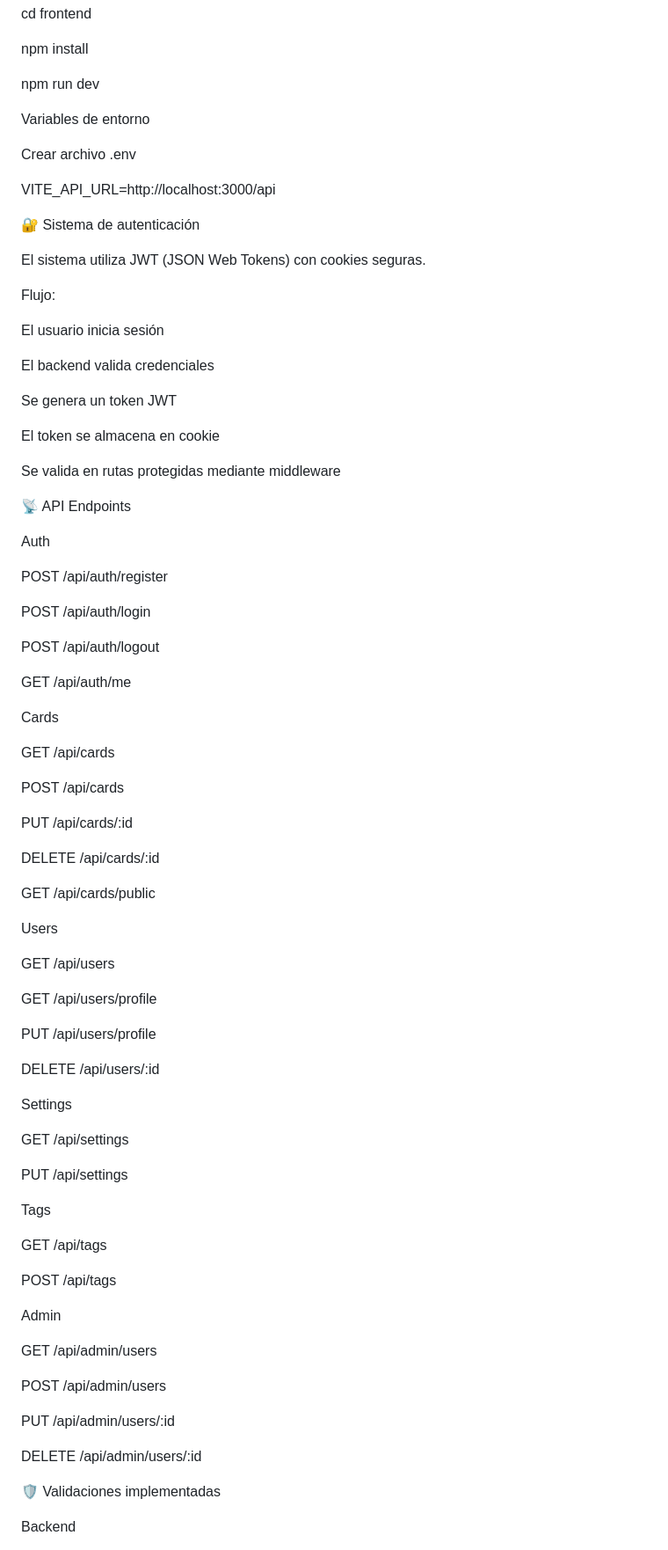
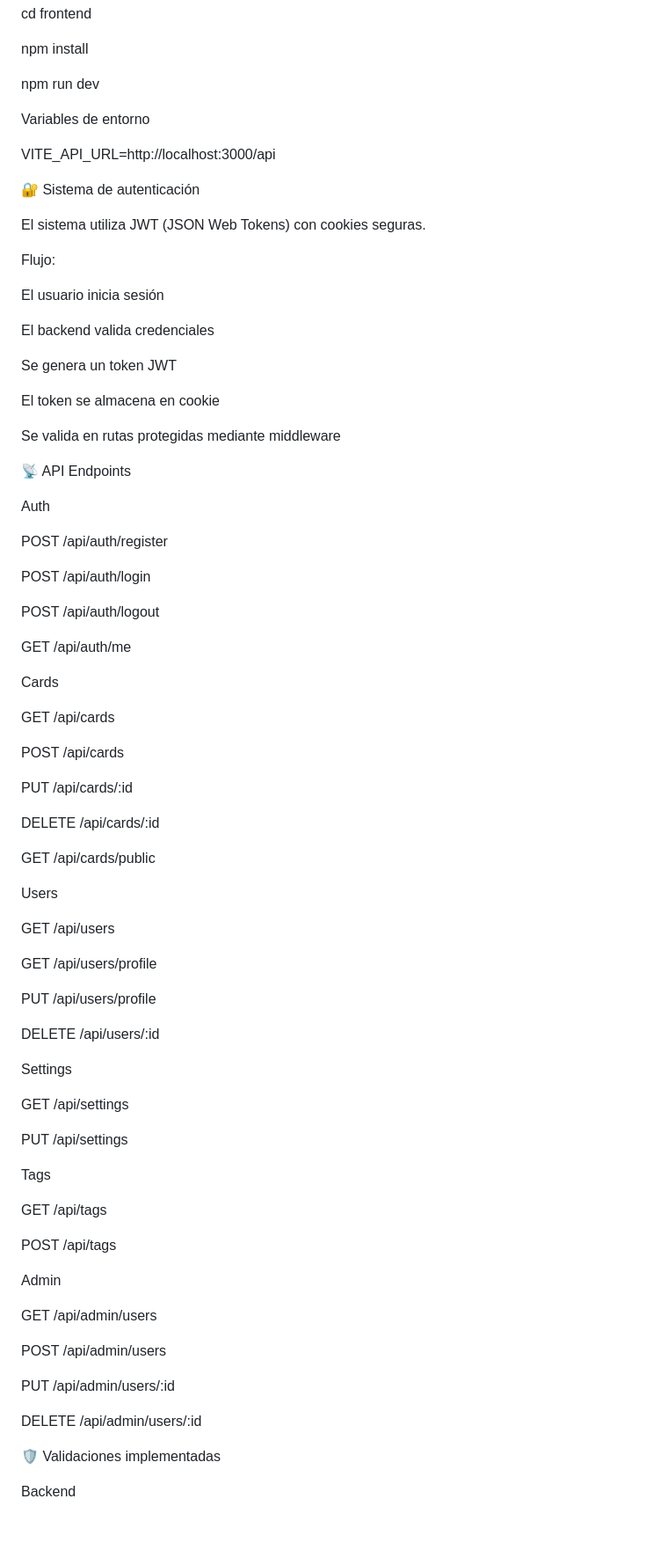
Before and after one commit to Ivanatienza/DevCards, a Markdown page: README.md, the part around one of its changes. Shown at 88% size. GitHub-like rendering; blank space fills up the shorter version.

Commit message:
Enhance README with project information and setup
Updated README.md with additional project details and structure.

```diff
--- a/README.md
+++ b/README.md
@@ -150,11 +161,11 @@ npm install
 
 npm run dev
 
+
 Variables de entorno
 
-Crear archivo .env
+VITE_API_URL=http://localhost:3000/api
 
-VITE_API_URL=http://localhost:3000/api
 
 🔐 Sistema de autenticación
 
@@ -172,6 +183,7 @@ El token se almacena en cookie
 
 Se valida en rutas protegidas mediante middleware
 
+
 📡 API Endpoints
 
 Auth
@@ -183,6 +195,7 @@ POST   /api/auth/login
 POST   /api/auth/logout
 
 GET    /api/auth/me
+
 
 Cards
 
@@ -196,6 +209,7 @@ DELETE /api/cards/:id
 
 GET    /api/cards/public
 
+
 Users
 
 GET    /api/users
@@ -206,17 +220,20 @@ PUT    /api/users/profile
 
 DELETE /api/users/:id
 
+
 Settings
 
 GET    /api/settings
 
 PUT    /api/settings
 
+
 Tags
 
 GET    /api/tags
 
 POST   /api/tags
+
 
 Admin
 
@@ -227,6 +244,7 @@ POST   /api/admin/users
 PUT    /api/admin/users/:id
 
 DELETE /api/admin/users/:id
+
 
 🛡️ Validaciones implementadas
 
```
Also changed, not shown: other parts of README.md (+24 -2 lines).
